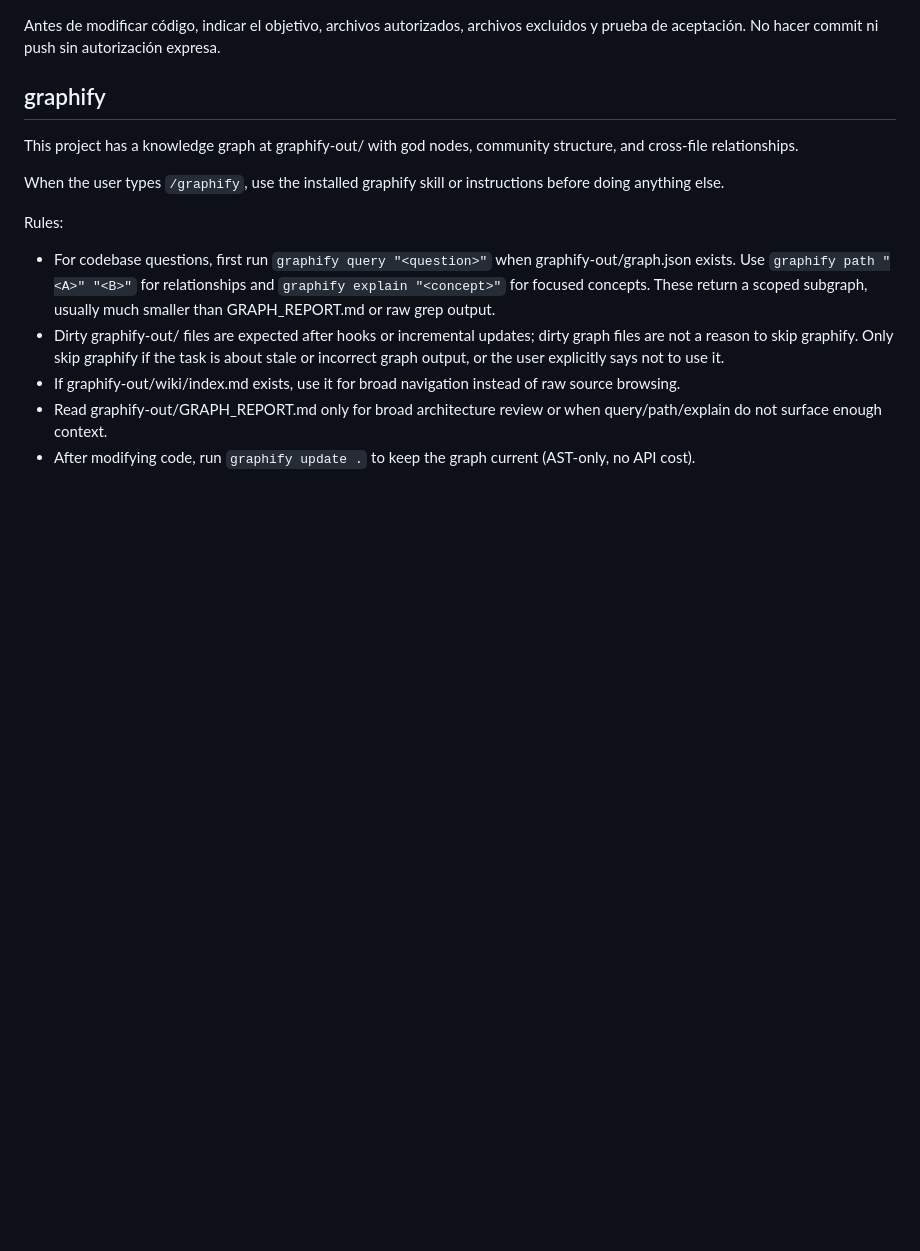
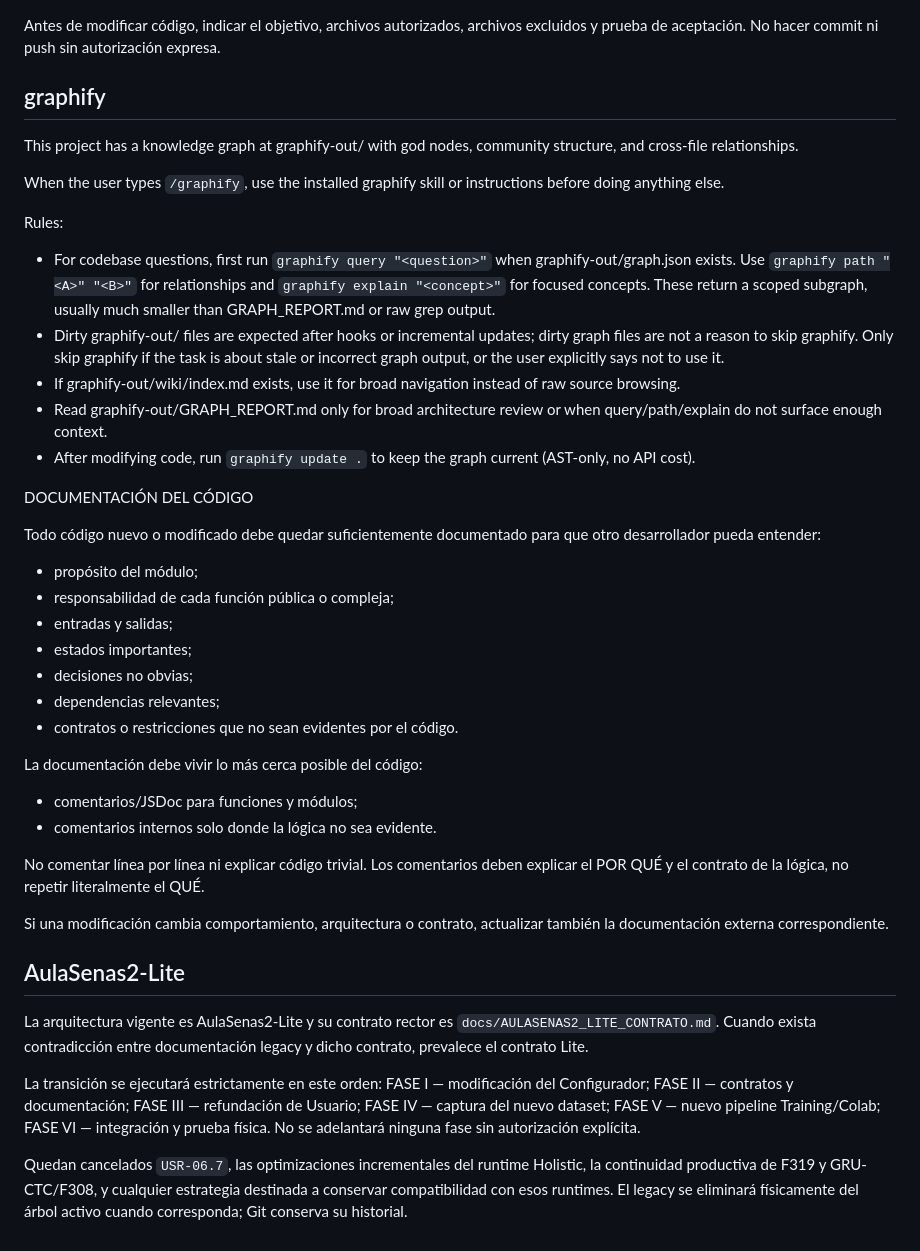
Before and after one commit to wilfredobatista/AulaSenas2, a Markdown page: AGENTS.md, the part around the change. GitHub-like rendering; blank space fills up the shorter version.

```diff
--- a/AGENTS.md
+++ b/AGENTS.md
@@ -55,3 +55,33 @@ Rules:
 - If graphify-out/wiki/index.md exists, use it for broad navigation instead of raw source browsing.
 - Read graphify-out/GRAPH_REPORT.md only for broad architecture review or when query/path/explain do not surface enough context.
 - After modifying code, run `graphify update .` to keep the graph current (AST-only, no API cost).
+
+
+DOCUMENTACIÓN DEL CÓDIGO
+
+Todo código nuevo o modificado debe quedar suficientemente documentado para que otro desarrollador pueda entender:
+
+- propósito del módulo;
+- responsabilidad de cada función pública o compleja;
+- entradas y salidas;
+- estados importantes;
+- decisiones no obvias;
+- dependencias relevantes;
+- contratos o restricciones que no sean evidentes por el código.
+
+La documentación debe vivir lo más cerca posible del código:
+- comentarios/JSDoc para funciones y módulos;
+- comentarios internos solo donde la lógica no sea evidente.
+
+No comentar línea por línea ni explicar código trivial.
+Los comentarios deben explicar el POR QUÉ y el contrato de la lógica, no repetir literalmente el QUÉ.
+
+Si una modificación cambia comportamiento, arquitectura o contrato, actualizar también la documentación externa correspondiente.
+
+## AulaSenas2-Lite
+
+La arquitectura vigente es AulaSenas2-Lite y su contrato rector es `docs/AULASENAS2_LITE_CONTRATO.md`. Cuando exista contradicción entre documentación legacy y dicho contrato, prevalece el contrato Lite.
+
+La transición se ejecutará estrictamente en este orden: FASE I — modificación del Configurador; FASE II — contratos y documentación; FASE III — refundación de Usuario; FASE IV — captura del nuevo dataset; FASE V — nuevo pipeline Training/Colab; FASE VI — integración y prueba física. No se adelantará ninguna fase sin autorización explícita.
+
+Quedan cancelados `USR-06.7`, las optimizaciones incrementales del runtime Holistic, la continuidad productiva de F319 y GRU-CTC/F308, y cualquier estrategia destinada a conservar compatibilidad con esos runtimes. El legacy se eliminará físicamente del árbol activo cuando corresponda; Git conserva su historial.
```
Also changed, not shown: docs/AULASENAS2_LITE_CONTRATO.md (added, +102 -0 lines).
